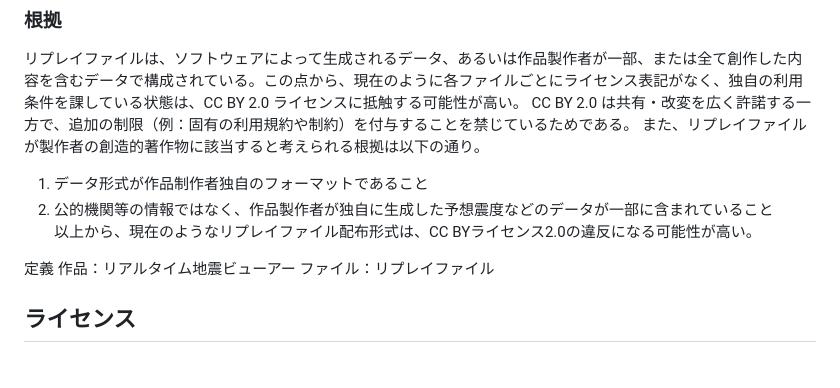
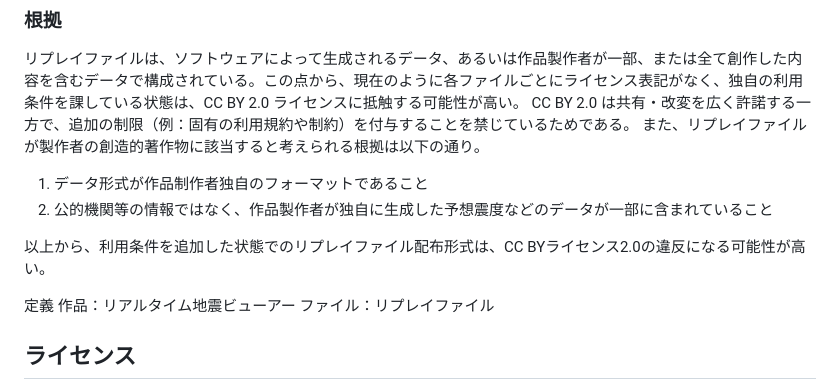
Before and after one commit to anesewo/srev-fail, a Markdown page: README.md, the part around the change. Rendered like a GitHub page; blank space fills up the shorter version.

Commit message:
t0729氏からの報告に伴って注意文の追加3

```diff
--- a/README.md
+++ b/README.md
@@ -32,7 +32,8 @@ CC BY 2.0 は共有・改変を広く許諾する一方で、追加の制限（
 また、リプレイファイルが製作者の創造的著作物に該当すると考えられる根拠は以下の通り。
 1. データ形式が作品制作者独自のフォーマットであること
 2. 公的機関等の情報ではなく、作品製作者が独自に生成した予想震度などのデータが一部に含まれていること
-以上から、現在のようなリプレイファイル配布形式は、CC BYライセンス2.0の違反になる可能性が高い。
+
+以上から、利用条件を追加した状態でのリプレイファイル配布形式は、CC BYライセンス2.0の違反になる可能性が高い。
 
 定義
 作品：リアルタイム地震ビューアー
```
